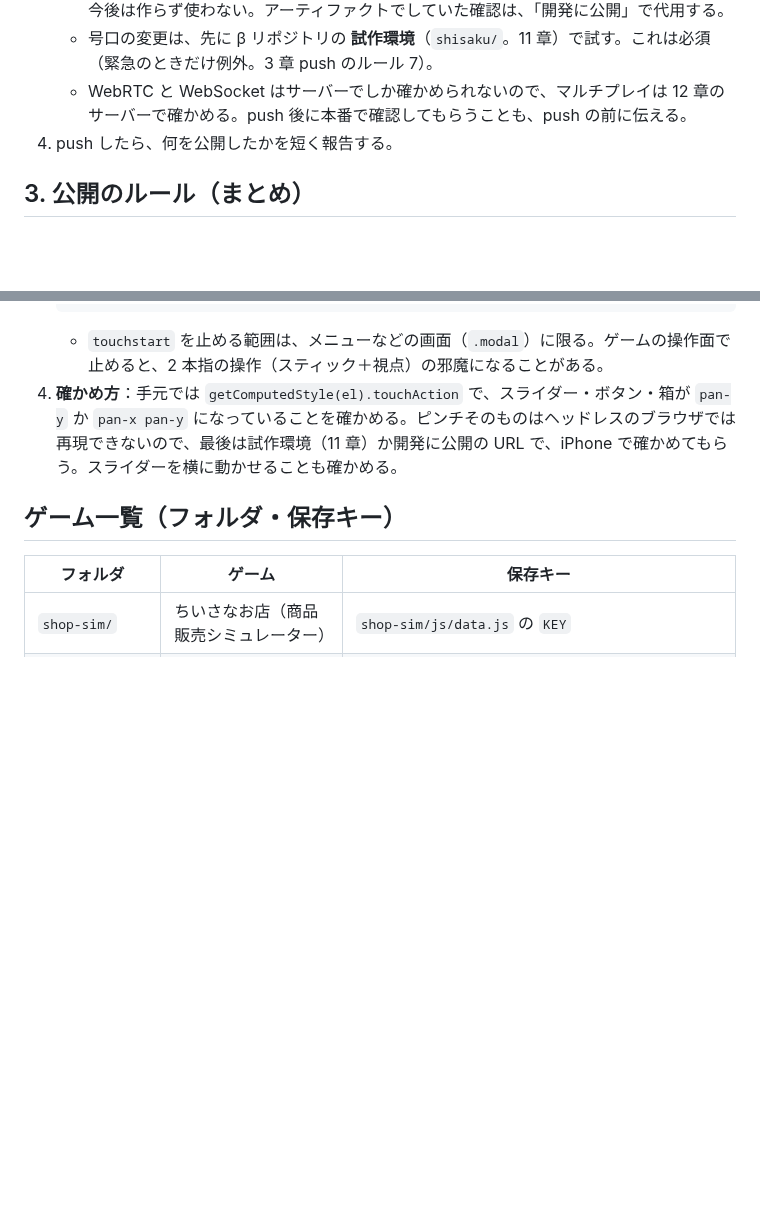
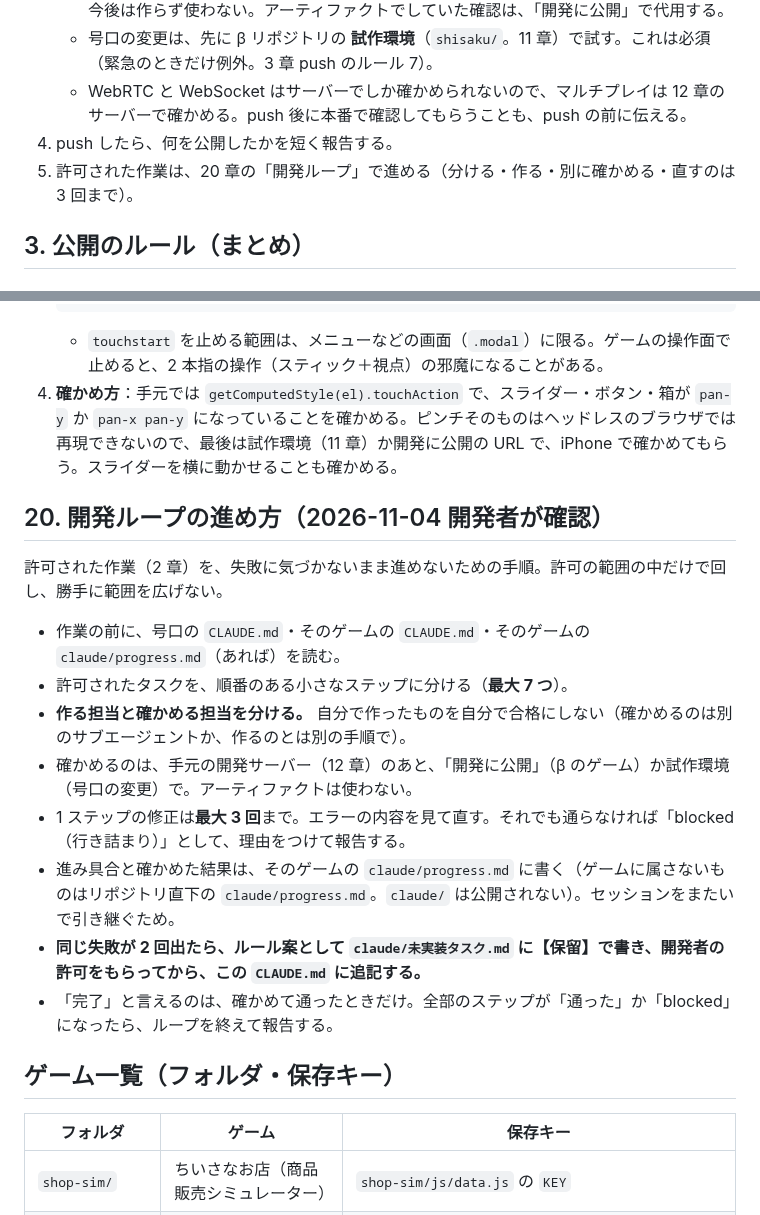
Before and after one commit to Chikuwa1014/chikugames, a Markdown page: CLAUDE.md, 2 parts joined by grey strips. GitHub-like rendering; blank space fills up the shorter version.

Commit message:
共通ルール：20章「開発ループの進め方」を追加（分割・別に確かめる・修正は3回まで・progress.md・くり返す失敗はルール案に）

```diff
--- a/CLAUDE.md
+++ b/CLAUDE.md
@@ -24,6 +24,7 @@
    - 号口の変更は、先に β リポジトリの **試作環境**（`shisaku/`。11 章）で試す。これは必須（緊急のときだけ例外。3 章 push のルール 7）。
    - WebRTC と WebSocket はサーバーでしか確かめられないので、マルチプレイは 12 章のサーバーで確かめる。push 後に本番で確認してもらうことも、push の前に伝える。
 4. push したら、何を公開したかを短く報告する。
+5. 許可された作業は、20 章の「開発ループ」で進める（分ける・作る・別に確かめる・直すのは 3 回まで）。
 
 ## 3. 公開のルール（まとめ）
 
@@ -272,6 +273,19 @@ iPhone の Safari は `user-scalable=no` を無視するので、viewport だけ
    - `touchstart` を止める範囲は、メニューなどの画面（`.modal`）に限る。ゲームの操作面で止めると、2 本指の操作（スティック＋視点）の邪魔になることがある。
 4. **確かめ方**：手元では `getComputedStyle(el).touchAction` で、スライダー・ボタン・箱が `pan-y` か `pan-x pan-y` になっていることを確かめる。ピンチそのものはヘッドレスのブラウザでは再現できないので、最後は試作環境（11 章）か開発に公開の URL で、iPhone で確かめてもらう。スライダーを横に動かせることも確かめる。
 
+## 20. 開発ループの進め方（2026-11-04 開発者が確認）
+
+許可された作業（2 章）を、失敗に気づかないまま進めないための手順。許可の範囲の中だけで回し、勝手に範囲を広げない。
+
+- 作業の前に、号口の `CLAUDE.md`・そのゲームの `CLAUDE.md`・そのゲームの `claude/progress.md`（あれば）を読む。
+- 許可されたタスクを、順番のある小さなステップに分ける（**最大 7 つ**）。
+- **作る担当と確かめる担当を分ける。** 自分で作ったものを自分で合格にしない（確かめるのは別のサブエージェントか、作るのとは別の手順で）。
+- 確かめるのは、手元の開発サーバー（12 章）のあと、「開発に公開」（β のゲーム）か試作環境（号口の変更）で。アーティファクトは使わない。
+- 1 ステップの修正は**最大 3 回**まで。エラーの内容を見て直す。それでも通らなければ「blocked（行き詰まり）」として、理由をつけて報告する。
+- 進み具合と確かめた結果は、そのゲームの `claude/progress.md` に書く（ゲームに属さないものはリポジトリ直下の `claude/progress.md`。`claude/` は公開されない）。セッションをまたいで引き継ぐため。
+- **同じ失敗が 2 回出たら、ルール案として `claude/未実装タスク.md` に【保留】で書き、開発者の許可をもらってから、この `CLAUDE.md` に追記する。**
+- 「完了」と言えるのは、確かめて通ったときだけ。全部のステップが「通った」か「blocked」になったら、ループを終えて報告する。
+
 ## ゲーム一覧（フォルダ・保存キー）
 
 | フォルダ | ゲーム | 保存キー |
```
